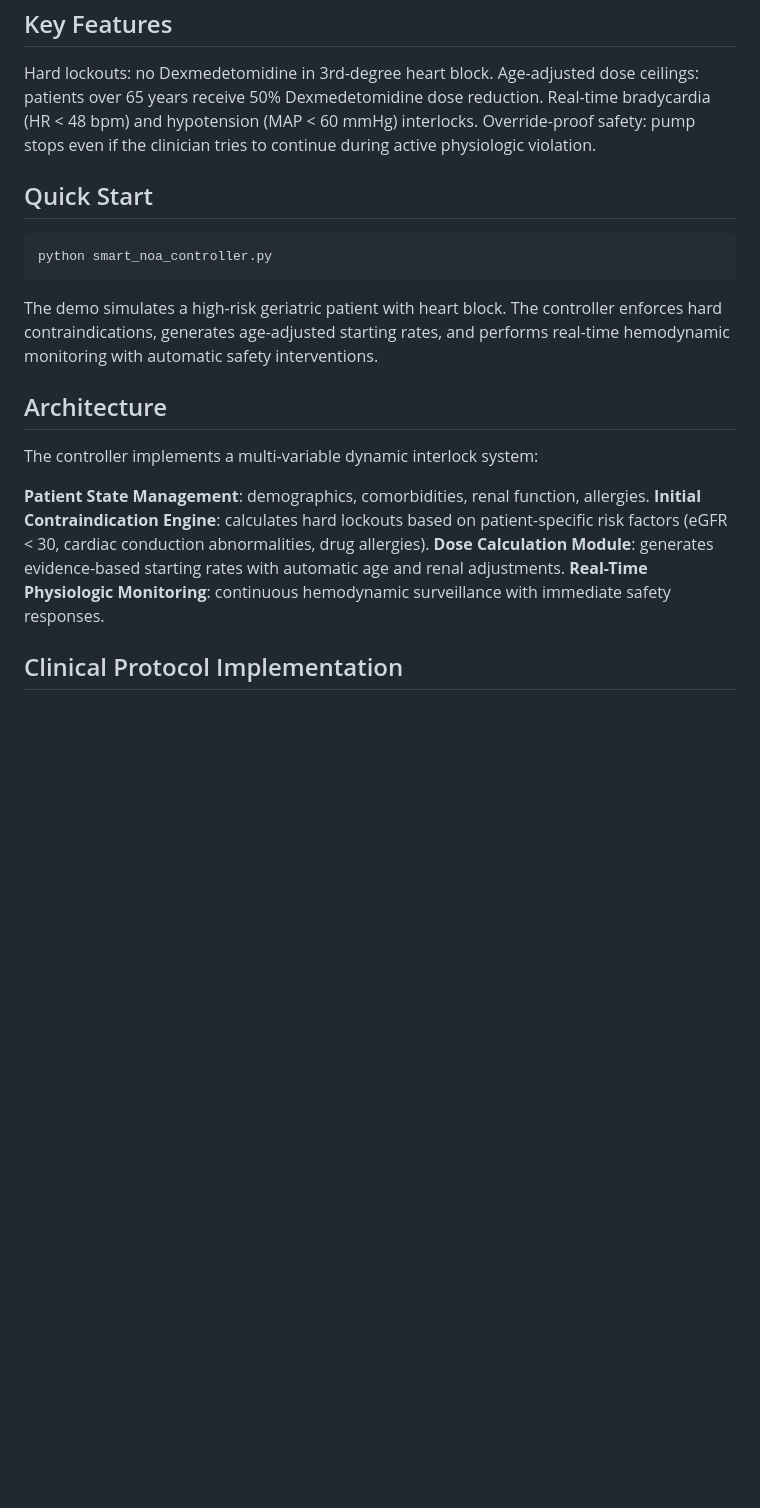
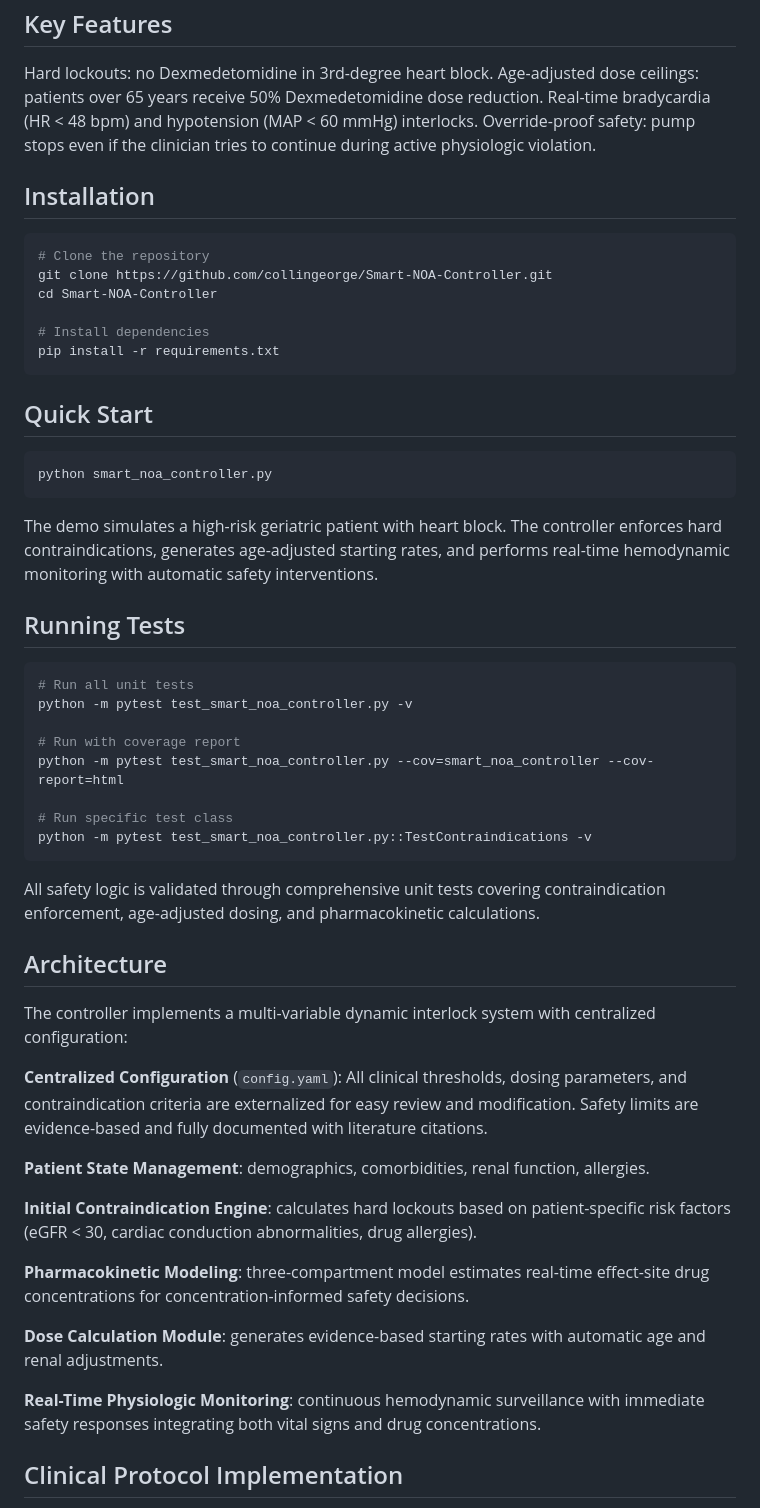
Before and after one commit to collingeorge/Smart-NOA-Controller, a Markdown page: README.md, the part around one of its changes. Drawn GitHub-style; blank space fills up the shorter version.

````diff
--- a/README.md
+++ b/README.md
@@ -21,6 +21,17 @@ Traditional infusion pumps have no brain. Smart NOA sits between the clinician a
 
 Hard lockouts: no Dexmedetomidine in 3rd-degree heart block. Age-adjusted dose ceilings: patients over 65 years receive 50% Dexmedetomidine dose reduction. Real-time bradycardia (HR < 48 bpm) and hypotension (MAP < 60 mmHg) interlocks. Override-proof safety: pump stops even if the clinician tries to continue during active physiologic violation.
 
+## Installation
+
+```bash
+# Clone the repository
+git clone https://github.com/collingeorge/Smart-NOA-Controller.git
+cd Smart-NOA-Controller
+
+# Install dependencies
+pip install -r requirements.txt
+```
+
 ## Quick Start
 
 ```bash
@@ -29,11 +40,36 @@ python smart_noa_controller.py
 
 The demo simulates a high-risk geriatric patient with heart block. The controller enforces hard contraindications, generates age-adjusted starting rates, and performs real-time hemodynamic monitoring with automatic safety interventions.
 
+## Running Tests
+
+```bash
+# Run all unit tests
+python -m pytest test_smart_noa_controller.py -v
+
+# Run with coverage report
+python -m pytest test_smart_noa_controller.py --cov=smart_noa_controller --cov-report=html
+
+# Run specific test class
+python -m pytest test_smart_noa_controller.py::TestContraindications -v
+```
+
+All safety logic is validated through comprehensive unit tests covering contraindication enforcement, age-adjusted dosing, and pharmacokinetic calculations.
+
 ## Architecture
 
-The controller implements a multi-variable dynamic interlock system:
+The controller implements a multi-variable dynamic interlock system with centralized configuration:
 
-**Patient State Management**: demographics, comorbidities, renal function, allergies. **Initial Contraindication Engine**: calculates hard lockouts based on patient-specific risk factors (eGFR < 30, cardiac conduction abnormalities, drug allergies). **Dose Calculation Module**: generates evidence-based starting rates with automatic age and renal adjustments. **Real-Time Physiologic Monitoring**: continuous hemodynamic surveillance with immediate safety responses.
+**Centralized Configuration** (`config.yaml`): All clinical thresholds, dosing parameters, and contraindication criteria are externalized for easy review and modification. Safety limits are evidence-based and fully documented with literature citations.
+
+**Patient State Management**: demographics, comorbidities, renal function, allergies.
+
+**Initial Contraindication Engine**: calculates hard lockouts based on patient-specific risk factors (eGFR < 30, cardiac conduction abnormalities, drug allergies).
+
+**Pharmacokinetic Modeling**: three-compartment model estimates real-time effect-site drug concentrations for concentration-informed safety decisions.
+
+**Dose Calculation Module**: generates evidence-based starting rates with automatic age and renal adjustments.
+
+**Real-Time Physiologic Monitoring**: continuous hemodynamic surveillance with immediate safety responses integrating both vital signs and drug concentrations.
 
 ## Clinical Protocol Implementation
 
````
Also changed, not shown: other parts of README.md (+21 -0 lines).
